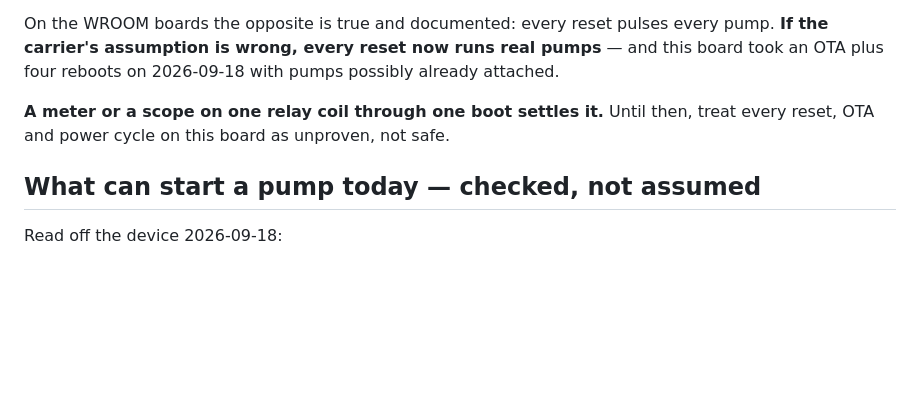
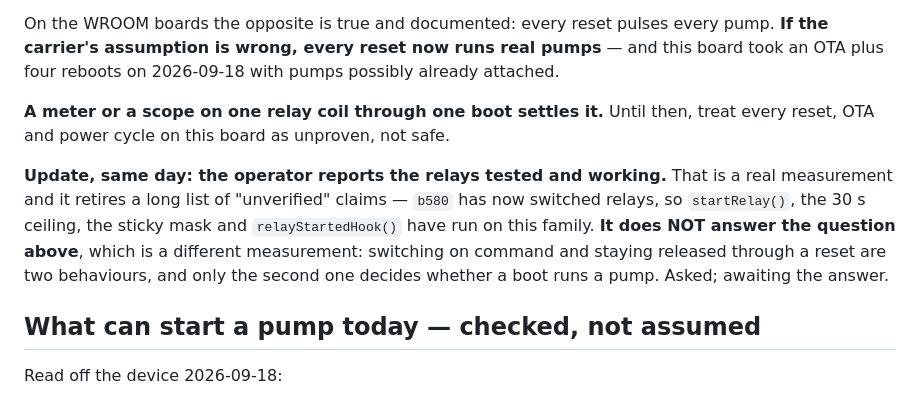
Before and after one commit to andrenepomuceno/esp_garden, a Markdown page: tasks-inbox/021-the-s3-is-the-garden-now.md, the part around the change. Rendered like a GitHub page; blank space fills up the shorter version.

Commit message:
docs(tasks): 021 — the relays were tested, which is not the reset question

```diff
--- a/tasks-inbox/021-the-s3-is-the-garden-now.md
+++ b/tasks-inbox/021-the-s3-is-the-garden-now.md
@@ -34,6 +34,14 @@ already attached.
 **A meter or a scope on one relay coil through one boot settles it.** Until then,
 treat every reset, OTA and power cycle on this board as unproven, not safe.
 
+**Update, same day: the operator reports the relays tested and working.** That is
+a real measurement and it retires a long list of "unverified" claims — `b580` has
+now switched relays, so `startRelay()`, the 30 s ceiling, the sticky mask and
+`relayStartedHook()` have run on this family. **It does NOT answer the question
+above**, which is a different measurement: switching on command and staying
+released through a reset are two behaviours, and only the second one decides
+whether a boot runs a pump. Asked; awaiting the answer.
+
 ## What can start a pump today — checked, not assumed
 
 Read off the device 2026-09-18:
```
